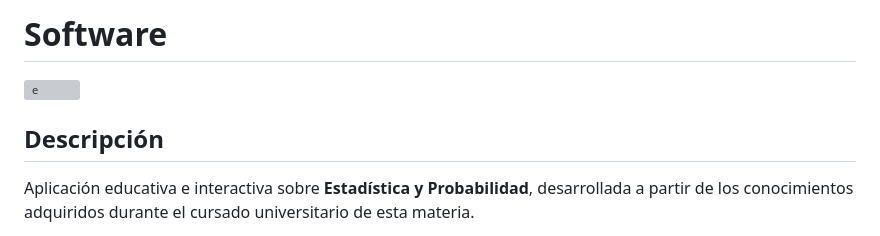
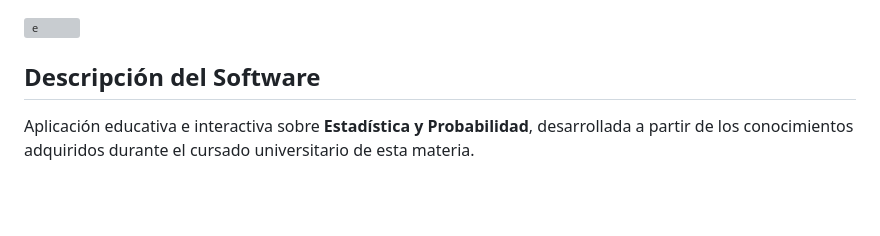
Before and after one commit to joagonzalez26/sistema-estadistica-y-probabilidad, a Markdown page: readme.md, the part around the change. GitHub-like rendering; blank space fills up the shorter version; grey boxes are pictures that could not be loaded.

```diff
--- a/readme.md
+++ b/readme.md
@@ -1,8 +1,8 @@
-# Software
+
 
 <img width="865" height="477" alt="e" src="https://github.com/user-attachments/assets/cbd1ff4f-07e8-4e09-b491-4fdd9ff901ff" />
 
-## Descripción
+## Descripción del Software
 
 Aplicación educativa e interactiva sobre **Estadística y Probabilidad**, desarrollada a partir de los conocimientos adquiridos durante el cursado universitario de esta materia.
 
```
